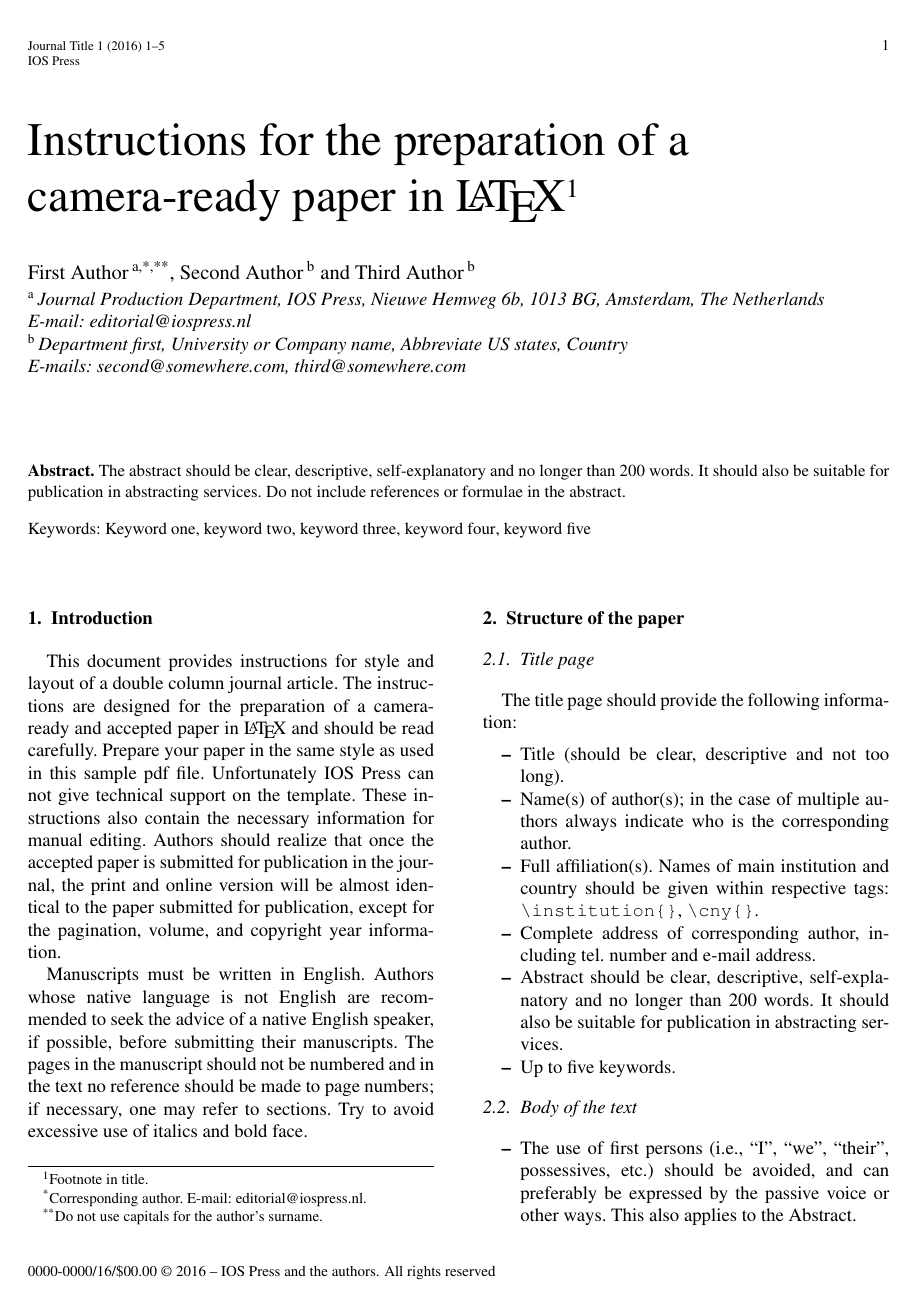
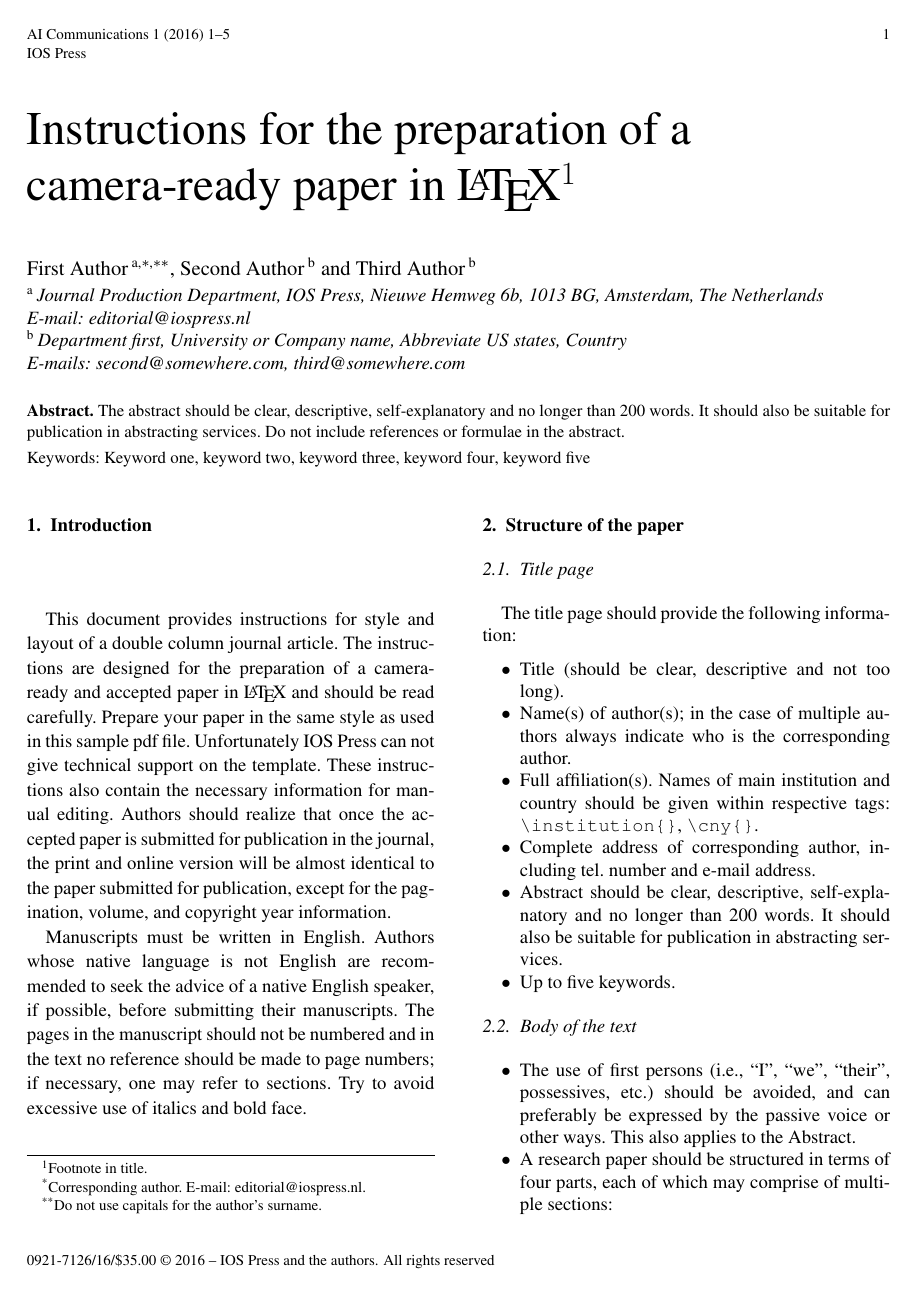
Before and after one commit to vtex-soft/texsupport.iospress-aic, a LaTeX document (iosart2x.tex, which reads iosart2x.cfg, iosart2x.cls): page 1 of 5. Compiled offline with pdfLaTeX; a missing font is replaced by an installed copy or a similar font.

Commit message:
Instructions PDF in journal style

```diff
--- a/iosart2x.cfg
+++ b/iosart2x.cfg
@@ -1,4 +1,4 @@
-\ProvidesFile{iosart2x.cfg}[2017/03/15 configuration for iosart2x class]
+\ProvidesFile{iosart2x.cfg}[2017/04/06 configuration for iosart2x class]
 
 \csdef{\fmt@name @load@dummy@layout}{
   \ifnum\ios@journal@layout<\z@
@@ -349,7 +349,9 @@
   \def\@@checkead@prefix##1{\expandafter\expandafter\expandafter\checkead@prefix ##1://\end}%
   \def\pead@value@fmt##1##2{%
     \@@checkead@prefix{##1}%
-    \expandafter\ead@href\expandafter{\csname ead@hrefprefix@\ead@type\endcsname ##1}{\csname \ead@type @value@output\endcsname{##2}}%
+    \csname \ead@type @output@fmt\endcsname{%
+      \expandafter\ead@href\expandafter{\csname ead@hrefprefix@\ead@type\endcsname ##1}{\csname \ead@type @value@output\endcsname{##2}}%
+      }%
     }
   \DeclareRobustCommand\printead[2][]{{%
     \csname before@printead@hook\endcsname
--- a/iosart2x.cls
+++ b/iosart2x.cls
@@ -57,8 +57,8 @@
 %%
 
 \def\fmt@name{iosart2x}
-\def\fmt@date{2017/03/29}
-\def\fmt@version{1.1.7}
+\def\fmt@date{2017/04/06}
+\def\fmt@version{1.1.10}
 \NeedsTeXFormat{LaTeX2e}[2000/01/26]
 \ProvidesClass\fmt@name
               [\fmt@date\space v\fmt@version\space IOS Press]
@@ -707,6 +707,10 @@
     \let\ead@prefix@m@email\relax
     \let\ead@prefix@m@phone\relax
     }%
+  }
+
+\def\init@ios@journal@DS@settings{%
+  \def\bisbn##1{\href{http://www.isbnsearch.org/isbn/##1}{##1}}%
   }
 
 %************************* FONTS
@@ -2383,6 +2387,9 @@
   \let\inits\@firstofone
   \let\snm\@firstofone
   \let\suffix\@firstofone
+  \let\ead@prefix@orcid\relax
+  \let\ead@prefix@m@orcid\relax
+  \def\orcid@output@fmt##1{(##1)}%
   \def\address##1{\unskip, ##1}%
   #1}\ignorespaces}%
 
@@ -2466,7 +2473,11 @@
   \authors@size\raggedright
   \leavevmode}
 
-\def\and{\unskip~and~}
+\ifnum\jobstart@date@info>20170330\relax
+  \def\and{\unskip\ and }
+\else
+  \def\and{\unskip~and~}
+\fi
 
 \def\author@note@fmt{%
   \def\thefootnote{\sxarabic{footnote}}}
@@ -3194,6 +3205,13 @@
   }
 \let\gathered\ios@gathered
 
+%% >>> book-review >>>
+\newenvironment{product}
+  {}{}
+\def\bpages#1{#1}
+\def\bprice#1{#1}
+%% <<< book-review <<<
+
 \endinput
 %%
 %% End of file `iosart2x.cls'.
--- a/iosart2x.tex
+++ b/iosart2x.tex
@@ -1,5 +1,5 @@
 % additional options: [seceqn,secthm,crcready,onecolumn]
-\documentclass{iosart2x}
+\documentclass[aic]{iosart2x}
 
 %% Packages
 \usepackage{dcolumn}
```
Also changed, not shown: iosart2x.pdf, iosart2x.tex (2 more changed lines).
